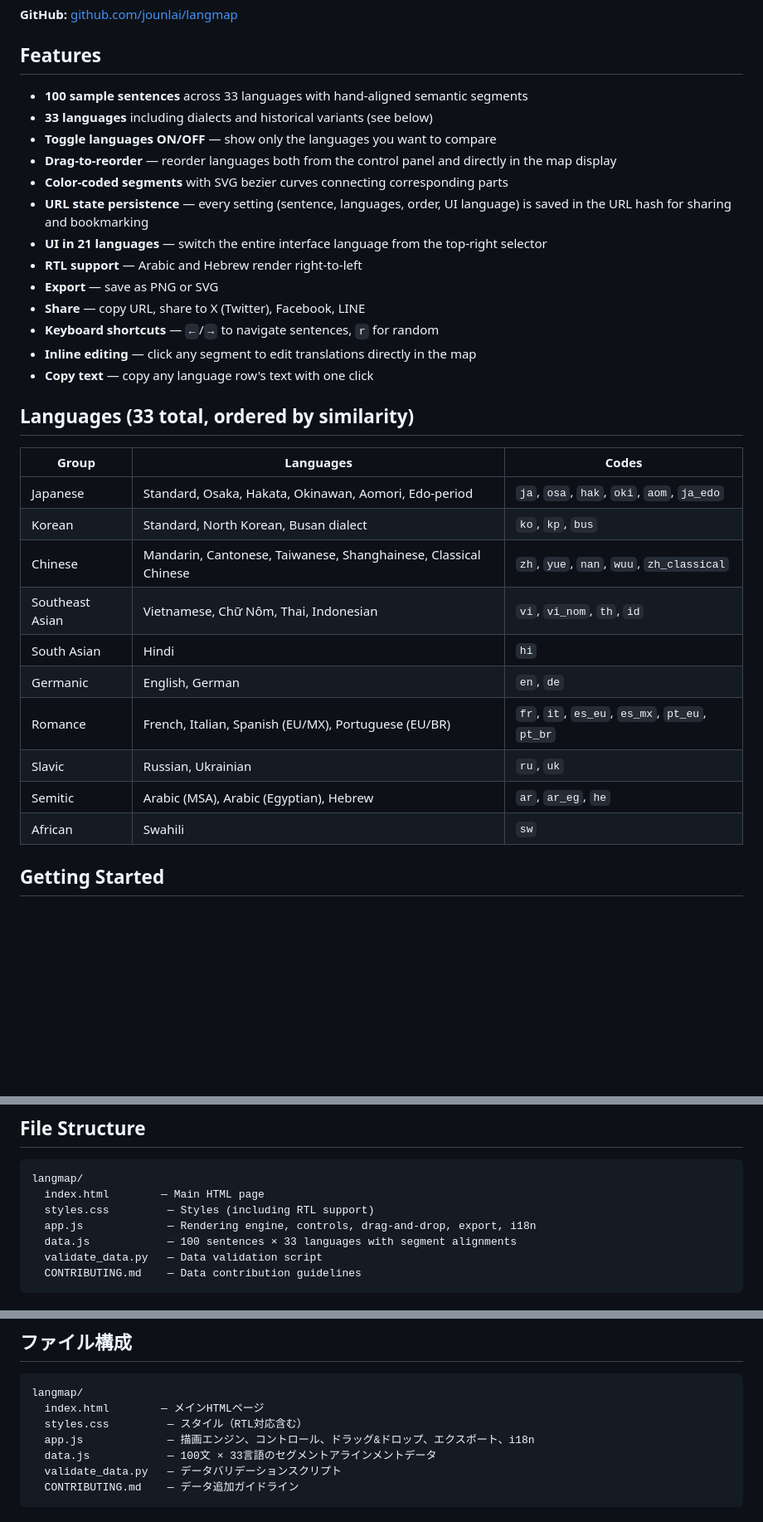
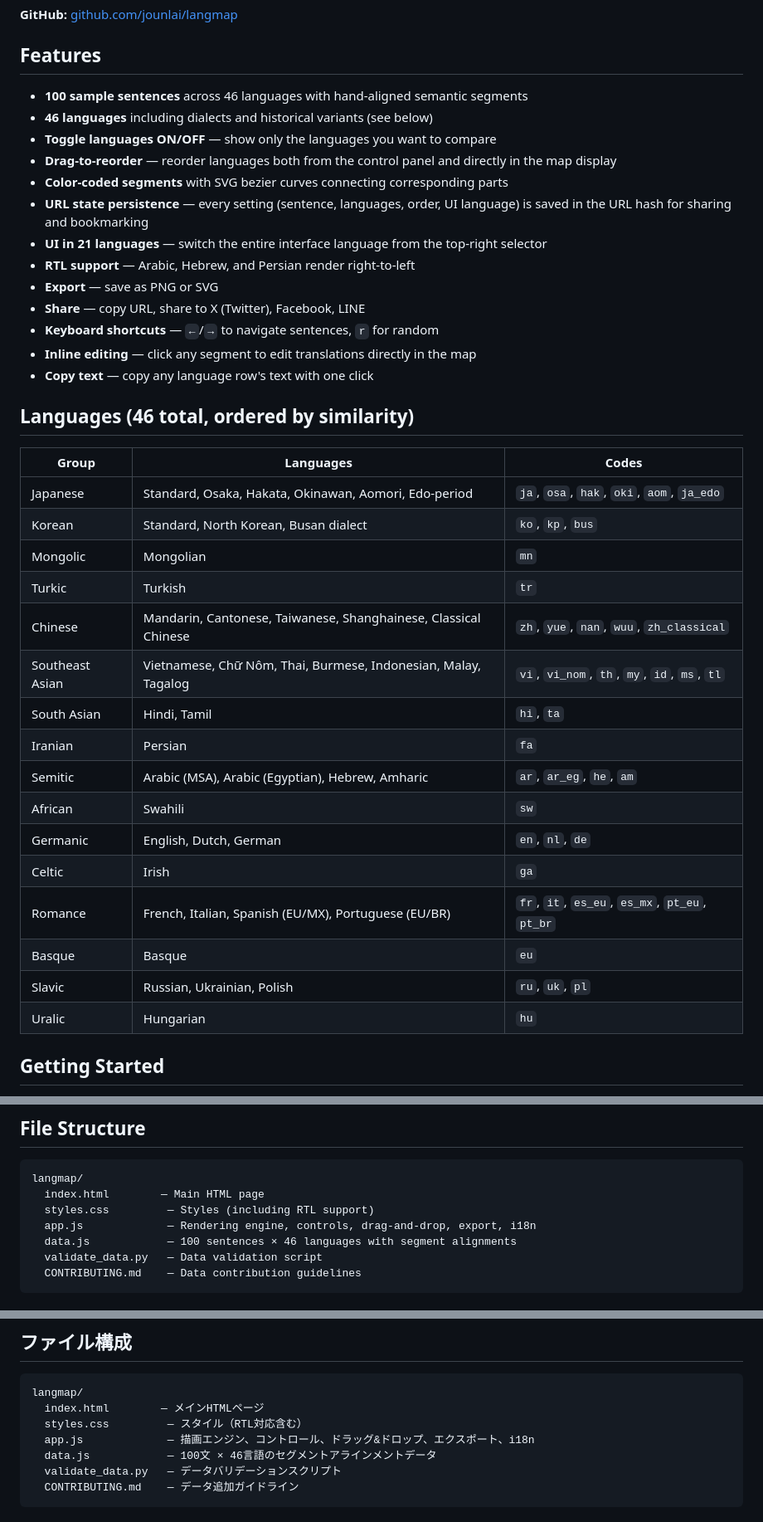
Before and after one commit to kori228/langmap, a Markdown page: README.md, 3 parts joined by grey strips. Shown at 83% size. GitHub-like rendering; blank space fills up the shorter version.

````diff
--- a/README.md
+++ b/README.md
@@ -10,34 +10,40 @@ Inspired by [sunjun_kim's language mapping graphic](https://twitter.com/sunjun_k
 
 ## Features
 
-- **100 sample sentences** across 33 languages with hand-aligned semantic segments
-- **33 languages** including dialects and historical variants (see below)
+- **100 sample sentences** across 46 languages with hand-aligned semantic segments
+- **46 languages** including dialects and historical variants (see below)
 - **Toggle languages ON/OFF** — show only the languages you want to compare
 - **Drag-to-reorder** — reorder languages both from the control panel and directly in the map display
 - **Color-coded segments** with SVG bezier curves connecting corresponding parts
 - **URL state persistence** — every setting (sentence, languages, order, UI language) is saved in the URL hash for sharing and bookmarking
 - **UI in 21 languages** — switch the entire interface language from the top-right selector
-- **RTL support** — Arabic and Hebrew render right-to-left
+- **RTL support** — Arabic, Hebrew, and Persian render right-to-left
 - **Export** — save as PNG or SVG
 - **Share** — copy URL, share to X (Twitter), Facebook, LINE
 - **Keyboard shortcuts** — `←`/`→` to navigate sentences, `r` for random
 - **Inline editing** — click any segment to edit translations directly in the map
 - **Copy text** — copy any language row's text with one click
 
-## Languages (33 total, ordered by similarity)
+## Languages (46 total, ordered by similarity)
 
 | Group | Languages | Codes |
 |---|---|---|
 | Japanese | Standard, Osaka, Hakata, Okinawan, Aomori, Edo-period | `ja`, `osa`, `hak`, `oki`, `aom`, `ja_edo` |
 | Korean | Standard, North Korean, Busan dialect | `ko`, `kp`, `bus` |
+| Mongolic | Mongolian | `mn` |
+| Turkic | Turkish | `tr` |
 | Chinese | Mandarin, Cantonese, Taiwanese, Shanghainese, Classical Chinese | `zh`, `yue`, `nan`, `wuu`, `zh_classical` |
-| Southeast Asian | Vietnamese, Chữ Nôm, Thai, Indonesian | `vi`, `vi_nom`, `th`, `id` |
-| South Asian | Hindi | `hi` |
-| Germanic | English, German | `en`, `de` |
+| Southeast Asian | Vietnamese, Chữ Nôm, Thai, Burmese, Indonesian, Malay, Tagalog | `vi`, `vi_nom`, `th`, `my`, `id`, `ms`, `tl` |
+| South Asian | Hindi, Tamil | `hi`, `ta` |
+| Iranian | Persian | `fa` |
+| Semitic | Arabic (MSA), Arabic (Egyptian), Hebrew, Amharic | `ar`, `ar_eg`, `he`, `am` |
+| African | Swahili | `sw` |
+| Germanic | English, Dutch, German | `en`, `nl`, `de` |
+| Celtic | Irish | `ga` |
 | Romance | French, Italian, Spanish (EU/MX), Portuguese (EU/BR) | `fr`, `it`, `es_eu`, `es_mx`, `pt_eu`, `pt_br` |
-| Slavic | Russian, Ukrainian | `ru`, `uk` |
-| Semitic | Arabic (MSA), Arabic (Egyptian), Hebrew | `ar`, `ar_eg`, `he` |
-| African | Swahili | `sw` |
+| Basque | Basque | `eu` |
+| Slavic | Russian, Ukrainian, Polish | `ru`, `uk`, `pl` |
+| Uralic | Hungarian | `hu` |
 
 ## Getting Started
 
@@ -75,7 +81,7 @@ langmap/
   index.html        — Main HTML page
   styles.css         — Styles (including RTL support)
   app.js             — Rendering engine, controls, drag-and-drop, export, i18n
-  data.js            — 100 sentences × 33 languages with segment alignments
+  data.js            — 100 sentences × 46 languages with segment alignments
   validate_data.py   — Data validation script
   CONTRIBUTING.md    — Data contribution guidelines
 ```
@@ -204,7 +216,7 @@ langmap/
   index.html        — メインHTMLページ
   styles.css         — スタイル（RTL対応含む）
   app.js             — 描画エンジン、コントロール、ドラッグ&ドロップ、エクスポート、i18n
-  data.js            — 100文 × 33言語のセグメントアラインメントデータ
+  data.js            — 100文 × 46言語のセグメントアラインメントデータ
   validate_data.py   — データバリデーションスクリプト
   CONTRIBUTING.md    — データ追加ガイドライン
 ```
````
Also changed, not shown: other parts of README.md (+16 -10 lines), CONTRIBUTING.md (+15 -9 lines).
